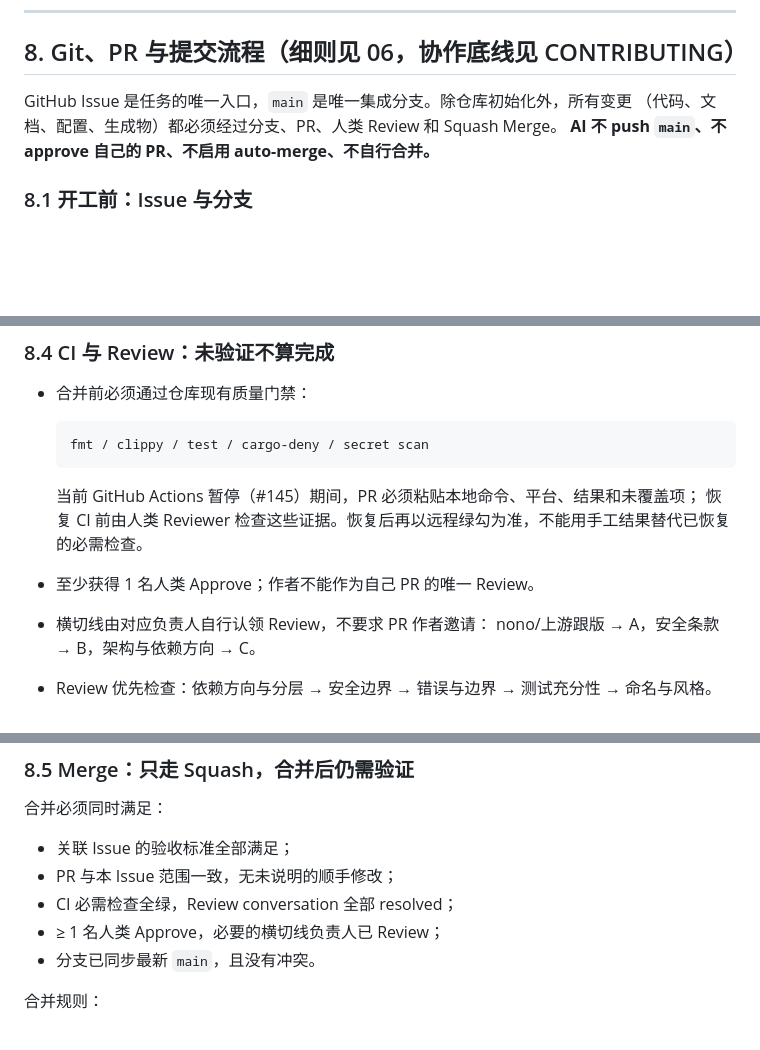
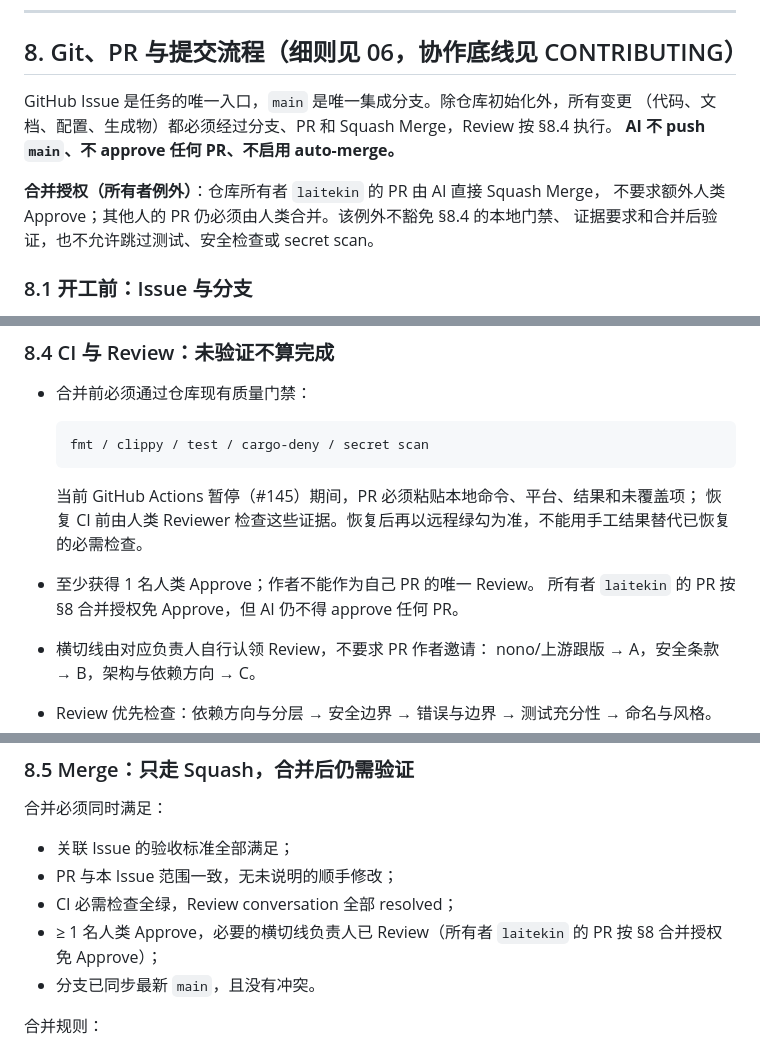
Before and after one commit to gac0812/qn-sandbox, a Markdown page: AGENTS.md, 3 parts joined by grey strips. GitHub-like rendering; blank space fills up the shorter version.

Commit message:
docs(agents): allow owner-authorized direct merges (#227)

```diff
--- a/AGENTS.md
+++ b/AGENTS.md
@@ -197,8 +197,12 @@ fs/网络默认拒绝、按 profile 放行；特权动作必须留审计事件
 ## 8. Git、PR 与提交流程（细则见 06，协作底线见 CONTRIBUTING）
 
 GitHub Issue 是任务的唯一入口，`main` 是唯一集成分支。除仓库初始化外，所有变更
-（代码、文档、配置、生成物）都必须经过分支、PR、人类 Review 和 Squash Merge。
-**AI 不 push `main`、不 approve 自己的 PR、不启用 auto-merge、不自行合并。**
+（代码、文档、配置、生成物）都必须经过分支、PR 和 Squash Merge，Review 按 §8.4 执行。
+**AI 不 push `main`、不 approve 任何 PR、不启用 auto-merge。**
+
+**合并授权（所有者例外）**：仓库所有者 `laitekin` 的 PR 由 AI 直接 Squash Merge，
+不要求额外人类 Approve；其他人的 PR 仍必须由人类合并。该例外不豁免 §8.4 的本地门禁、
+证据要求和合并后验证，也不允许跳过测试、安全检查或 secret scan。
 
 ### 8.1 开工前：Issue 与分支
 
@@ -284,6 +288,7 @@ GitHub Issue 是任务的唯一入口，`main` 是唯一集成分支。除仓库
   当前 GitHub Actions 暂停（#145）期间，PR 必须粘贴本地命令、平台、结果和未覆盖项；
   恢复 CI 前由人类 Reviewer 检查这些证据。恢复后再以远程绿勾为准，不能用手工结果替代已恢复的必需检查。
 - 至少获得 1 名人类 Approve；作者不能作为自己 PR 的唯一 Review。
+  所有者 `laitekin` 的 PR 按 §8 合并授权免 Approve，但 AI 仍不得 approve 任何 PR。
 - 横切线由对应负责人自行认领 Review，不要求 PR 作者邀请：
   nono/上游跟版 → A，安全条款 → B，架构与依赖方向 → C。
 - Review 优先检查：依赖方向与分层 → 安全边界 → 错误与边界 → 测试充分性 → 命名与风格。
@@ -298,7 +303,8 @@ GitHub Issue 是任务的唯一入口，`main` 是唯一集成分支。除仓库
 - 关联 Issue 的验收标准全部满足；
 - PR 与本 Issue 范围一致，无未说明的顺手修改；
 - CI 必需检查全绿，Review conversation 全部 resolved；
-- ≥ 1 名人类 Approve，必要的横切线负责人已 Review；
+- ≥ 1 名人类 Approve，必要的横切线负责人已 Review（所有者 `laitekin` 的 PR 按 §8
+  合并授权免 Approve）；
 - 分支已同步最新 `main`，且没有冲突。
 
 合并规则：
```
